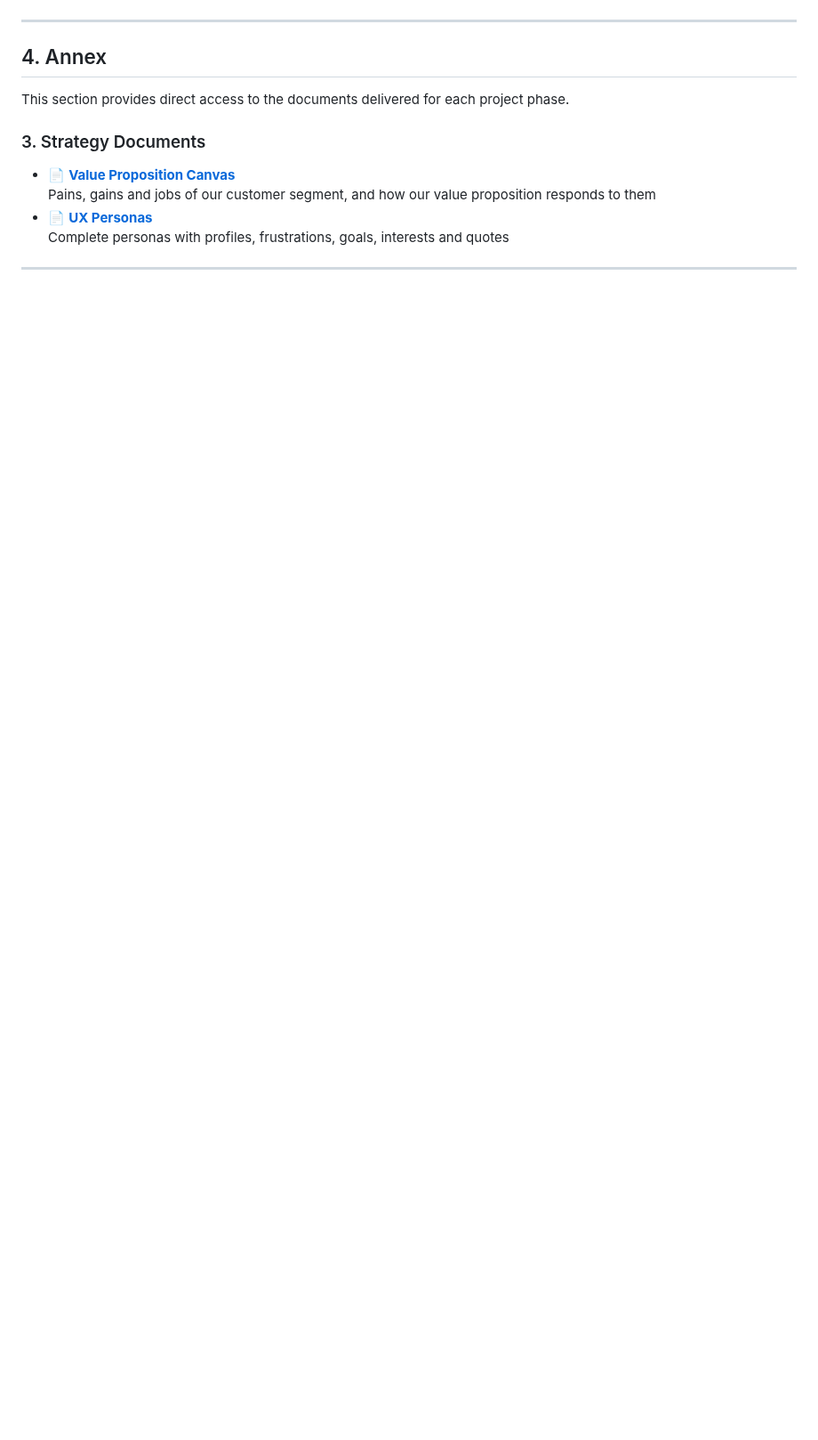
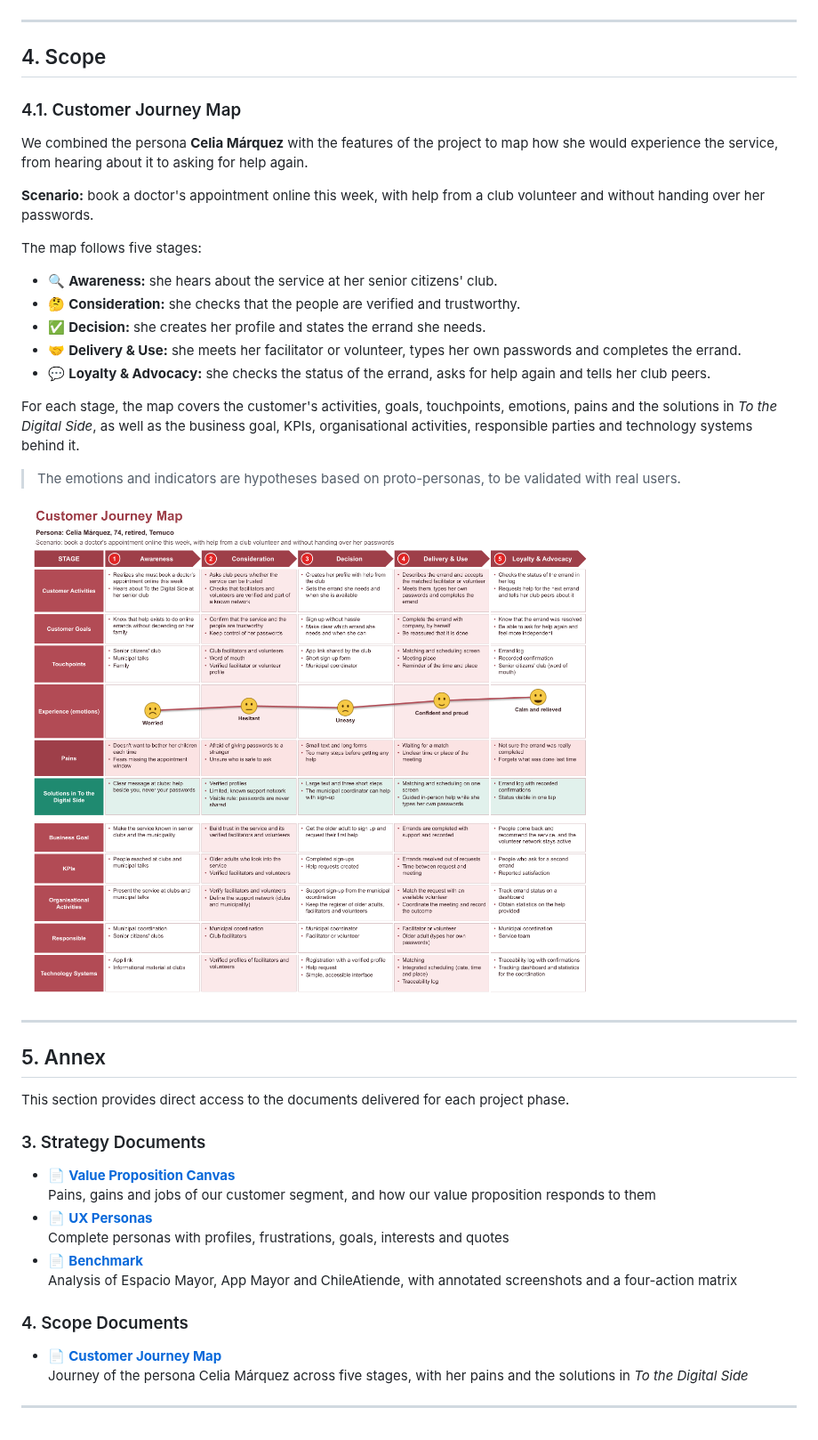
Before and after one commit to nvsv-u/al-lado-digital-uxd, a Markdown page: README.md, the part around one of its changes. Shown at 89% size. Rendered like a GitHub page; pictures changed too: assets/customer-journey-v3-en.png (added); blank space fills up the shorter version.

```diff
--- a/README.md
+++ b/README.md
@@ -119,6 +151,30 @@ Arturo Rivas - UX Researcher / Analyst
 ---
 
-## 4. Annex
+## 4. Scope
+
+### 4.1. Customer Journey Map
+
+We combined the persona **Celia Márquez** with the features of the project to map how she would experience the service, from hearing about it to asking for help again.
+
+**Scenario:** book a doctor's appointment online this week, with help from a club volunteer and without handing over her passwords.
+
+The map follows five stages:
+
+- 🔍 **Awareness:** she hears about the service at her senior citizens' club.
+- 🤔 **Consideration:** she checks that the people are verified and trustworthy.
+- ✅ **Decision:** she creates her profile and states the errand she needs.
+- 🤝 **Delivery & Use:** she meets her facilitator or volunteer, types her own passwords and completes the errand.
+- 💬 **Loyalty & Advocacy:** she checks the status of the errand, asks for help again and tells her club peers.
+
+For each stage, the map covers the customer's activities, goals, touchpoints, emotions, pains and the solutions in *To the Digital Side*, as well as the business goal, KPIs, organisational activities, responsible parties and technology systems behind it.
+
+> The emotions and indicators are hypotheses based on proto-personas, to be validated with real users.
+
+![Customer Journey Map](./assets/customer-journey-v3-en.png)
+
+---
+
+## 5. Annex
 
 This section provides direct access to the documents delivered for each project phase.
 
@@ -129,3 +185,9 @@ This section provides direct access to the documents delivered for each project
  Complete personas with profiles, frustrations, goals, interests and quotes
+- 📄 **[Benchmark](docs/benchmark-en.pdf)**
+ Analysis of Espacio Mayor, App Mayor and ChileAtiende, with annotated screenshots and a four-action matrix
+
+### 4. Scope Documents
+- 📄 **[Customer Journey Map](docs/customer-journey-en.pdf)**
+ Journey of the persona Celia Márquez across five stages, with her pains and the solutions in *To the Digital Side*
 
 ---
```
Also changed, not shown: other parts of README.md (+34 -2 lines), assets/benchmark-en.png (added), 4 other files.
